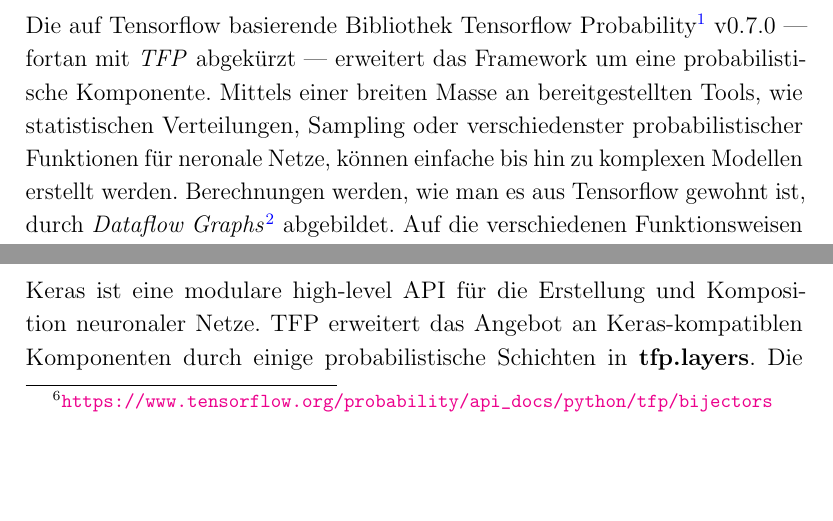
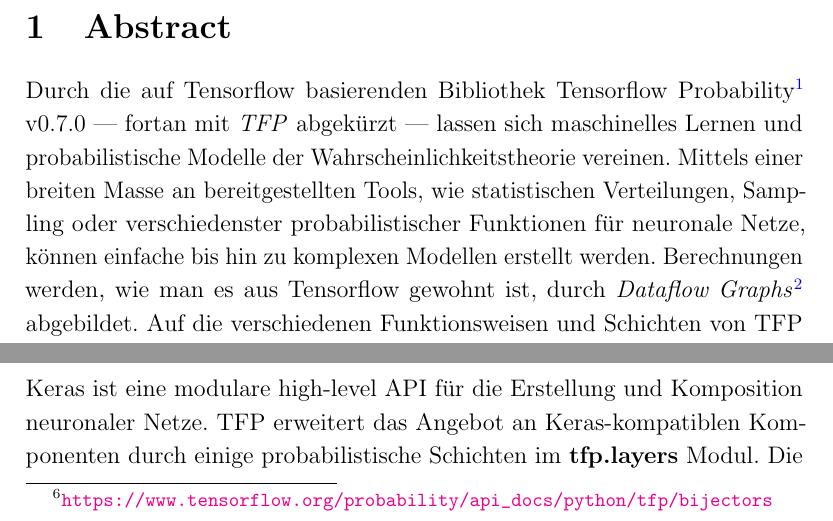
Before and after one commit to tom-schoener/ml-probability, a LaTeX document (tfp-evaluation/evaluation/grundprojekt_tom-schoener.tex): two parts of pages 3 and 6 of 20 before the commit and two parts of pages 3 and 6 of 19 after it, joined at a grey line, cut at the place of the change, the shorter picture padded with empty space. Compiled offline with pdfLaTeX.

Commit message:
einleitungssatz

```diff
--- a/tfp-evaluation/evaluation/grundprojekt_tom-schoener.tex
+++ b/tfp-evaluation/evaluation/grundprojekt_tom-schoener.tex
@@ -153,8 +153,7 @@
 
 \section{Abstract}
 \label{abstract}
-Die auf Tensorflow basierende Bibliothek Tensorflow Probability\footnote{\url{https://www.tensorflow.org/probability}} v0.7.0 --- fortan mit \textit{TFP} abgekürzt --- erweitert das Framework um eine probabilistische Komponente.
-Mittels einer breiten Masse an bereitgestellten Tools, wie statistischen Verteilungen, Sampling oder verschiedenster probabilistischer Funktionen für neronale Netze, können einfache bis hin zu komplexen Modellen erstellt werden. Berechnungen werden, wie man es aus Tensorflow gewohnt ist, durch \textit{Dataflow Graphs}\footnote{\url{https://www.tensorflow.org/guide/graphs}} abgebildet. Auf die verschiedenen Funktionsweisen und Schichten von TFP wird in Abschnitt \ref{sec:tfp-components} detaillierter eingegangen.
+Durch die auf Tensorflow basierenden Bibliothek Tensorflow Probability\footnote{\url{https://www.tensorflow.org/probability}} v0.7.0 --- fortan mit \textit{TFP} abgekürzt --- lassen sich maschinelles Lernen und probabilistische Modelle der Wahrscheinlichkeitstheorie vereinen. Mittels einer breiten Masse an bereitgestellten Tools, wie statistischen Verteilungen, Sampling oder verschiedenster probabilistischer Funktionen für neuronale Netze, können einfache bis hin zu komplexen Modellen erstellt werden. Berechnungen werden, wie man es aus Tensorflow gewohnt ist, durch \textit{Dataflow Graphs}\footnote{\url{https://www.tensorflow.org/guide/graphs}} abgebildet. Auf die verschiedenen Funktionsweisen und Schichten von TFP wird in Abschnitt \ref{sec:tfp-components} detaillierter eingegangen.
 
 In dieser Evaluation soll die Bibliothek auf ihre Semantik, Effektivität beim Erstellen von statistischen Modellen und Integration in das Framework Tensorflow untersucht werden. Das maschinelle Lernen mit Hilfe von neuronalen Netzen und deren Abstraktion durch Keras ist hierbei als Schwerpunkt anzusehen.
 
@@ -225,5 +224,5 @@
 \label{sec:layer2}
 
 % Probabilistic Layers (with Keras)
-Keras ist eine modulare high-level API für die Erstellung und Komposition neuronaler Netze. TFP erweitert das Angebot an Keras-kompatiblen Komponenten durch einige probabilistische Schichten in \textbf{tfp.layers}. Die Architektur orientiert sich weiterhin am selben Keras Model\footnote{\url{https://keras.io/getting-started/sequential-model-guide/}}. Neben vorgefertigten Schichten wie \textbf{tfp.layers.IndependentNormal} lassen sich durch die Klasse \textbf{tfp.layers.DistributionLambda} alle Verteilungen, welche von \textbf{tfp.distributions.Distribution} erben, in die Sequenz einbinden. Keras für Tensorflow erlaubt nur konkrete Tensoren und keine generischen Verteilungen, daher muss   die jeweilige Schicht wissen, wie sie ihren Ausgabevektor definieren soll. Dies geschieht mittels des übergebenen Parameters \textit{convert\_to\_tensor\_fn}, welcher standardmäßig durch die \textit{sample} Funktion repräsentiert wird. Hierdurch ist eine konfigurierbare Transformation in einen konkreten Tensor gewährleistet.
+Keras ist eine modulare high-level API für die Erstellung und Komposition neuronaler Netze. TFP erweitert das Angebot an Keras-kompatiblen Komponenten durch einige probabilistische Schichten im \textbf{tfp.layers} Modul. Die Architektur orientiert sich weiterhin am selben Keras Model\footnote{\url{https://keras.io/getting-started/sequential-model-guide/}}. Neben vorgefertigten Schichten wie \textbf{tfp.layers.IndependentNormal} lassen sich durch die Klasse \textbf{tfp.layers.DistributionLambda} alle Verteilungen, welche von \textbf{tfp.distributions.Distribution} erben, in die Sequenz einbinden. Keras für Tensorflow erlaubt nur konkrete Tensoren und keine generischen Verteilungen, daher muss   die jeweilige Schicht wissen, wie sie ihren Ausgabevektor definieren soll. Dies geschieht mittels des übergebenen Parameters \textit{convert\_to\_tensor\_fn}, welcher standardmäßig durch die \textit{sample} Funktion repräsentiert wird. Hierdurch ist eine konfigurierbare Transformation in einen konkreten Tensor gewährleistet.
 
```
Also changed, not shown: tfp-evaluation/evaluation/grundprojekt_tom-schoener.pdf, tfp-evaluation/evaluation/grundprojekt_tom-schoener.tex (5 more changed lines).
